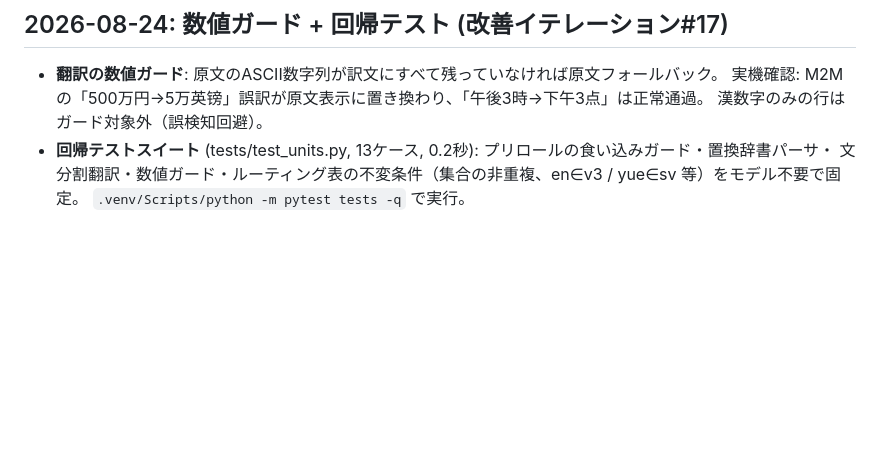
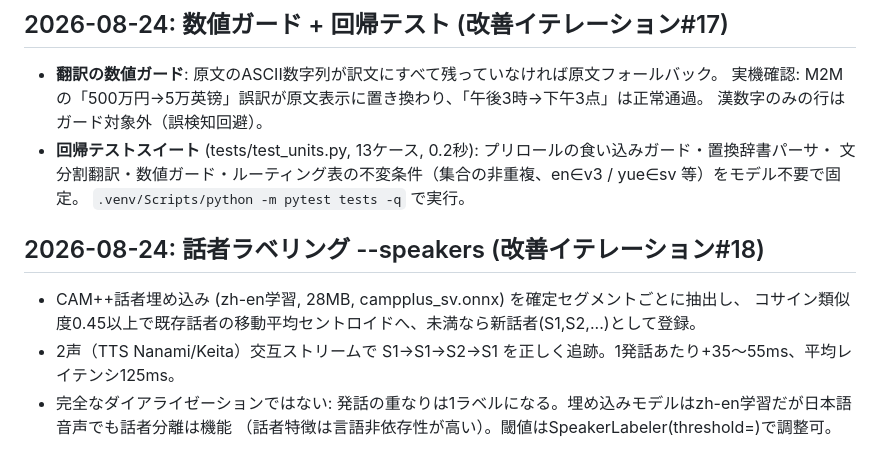
Before and after one commit to ConstantinopleMayor/hayamimi, a Markdown page: docs/BENCHMARKS.md, the part around the change. Drawn GitHub-style; blank space fills up the shorter version.

```diff
--- a/docs/BENCHMARKS.md
+++ b/docs/BENCHMARKS.md
@@ -283,3 +283,11 @@ scripts/eval_engine.py で本番経路（LID込み）を初めて採点（docs/S
 - **回帰テストスイート** (tests/test_units.py, 13ケース, 0.2秒): プリロールの食い込みガード・置換辞書パーサ・
   文分割翻訳・数値ガード・ルーティング表の不変条件（集合の非重複、en∈v3 / yue∈sv 等）をモデル不要で固定。
   `.venv/Scripts/python -m pytest tests -q` で実行。
+
+## 2026-08-24: 話者ラベリング --speakers (改善イテレーション#18)
+
+- CAM++話者埋め込み (zh-en学習, 28MB, campplus_sv.onnx) を確定セグメントごとに抽出し、
+  コサイン類似度0.45以上で既存話者の移動平均セントロイドへ、未満なら新話者(S1,S2,...)として登録。
+- 2声（TTS Nanami/Keita）交互ストリームで S1→S1→S2→S1 を正しく追跡。1発話あたり+35〜55ms、平均レイテンシ125ms。
+- 完全なダイアライゼーションではない: 発話の重なりは1ラベルになる。埋め込みモデルはzh-en学習だが日本語音声でも話者分離は機能
+  （話者特徴は言語非依存性が高い）。閾値はSpeakerLabeler(threshold=)で調整可。
```
Also changed, not shown: README.md (+3 -0 lines).
